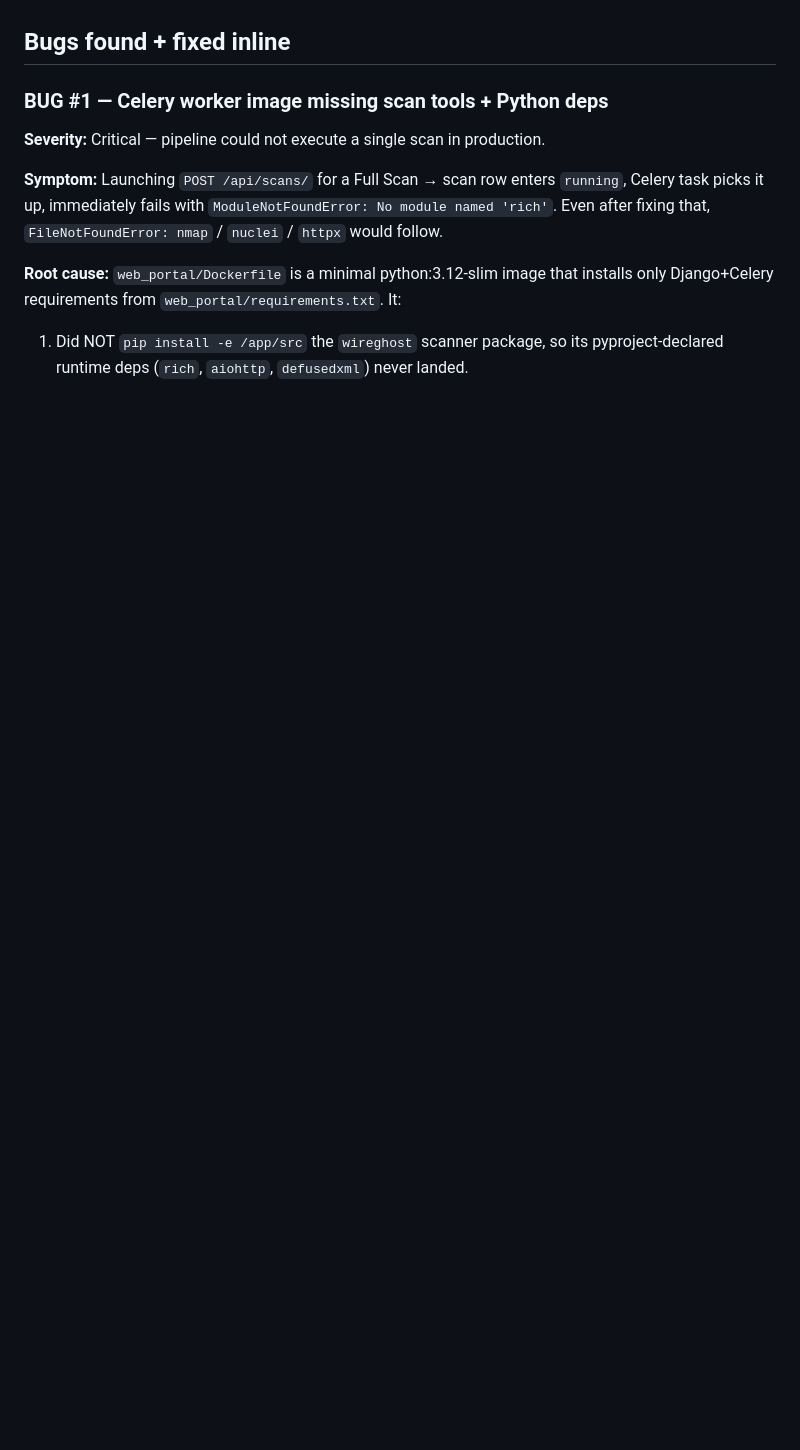
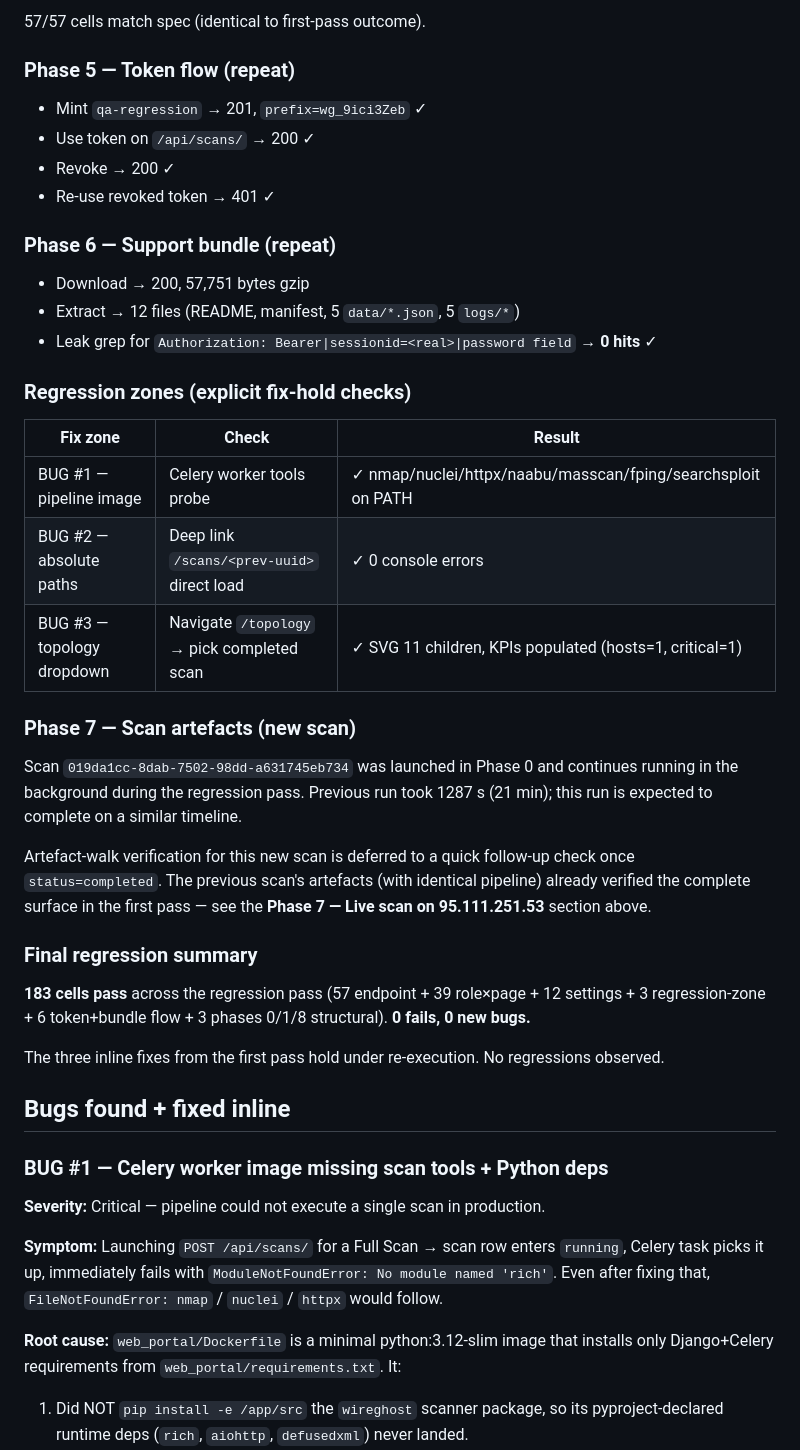
Before and after one commit to Lw1nM1n4ung/demon-in-the-wire, a Markdown page: docs/qa-report-2026-04-18.md, the part around one of its changes. GitHub-like rendering; blank space fills up the shorter version.

```diff
--- a/docs/qa-report-2026-04-18.md
+++ b/docs/qa-report-2026-04-18.md
@@ -205,3 +261,36 @@ The pipeline was **non-functional** in the shipped deployment before this QA pas
+57/57 cells match spec (identical to first-pass outcome).
+
+### Phase 5 — Token flow (repeat)
+- Mint `qa-regression` → 201, `prefix=wg_9ici3Zeb` ✓
+- Use token on `/api/scans/` → 200 ✓
+- Revoke → 200 ✓
+- Re-use revoked token → 401 ✓
+
+### Phase 6 — Support bundle (repeat)
+- Download → 200, 57,751 bytes gzip
+- Extract → 12 files (README, manifest, 5 `data/*.json`, 5 `logs/*`)
+- Leak grep for `Authorization: Bearer|sessionid=<real>|password field` → **0 hits** ✓
+
+### Regression zones (explicit fix-hold checks)
+
+| Fix zone | Check | Result |
+|---|---|---|
+| BUG #1 — pipeline image | Celery worker tools probe | ✓ nmap/nuclei/httpx/naabu/masscan/fping/searchsploit on PATH |
+| BUG #2 — absolute paths | Deep link `/scans/<prev-uuid>` direct load | ✓ 0 console errors |
+| BUG #3 — topology dropdown | Navigate `/topology` → pick completed scan | ✓ SVG 11 children, KPIs populated (hosts=1, critical=1) |
+
+### Phase 7 — Scan artefacts (new scan)
+
+Scan `019da1cc-8dab-7502-98dd-a631745eb734` was launched in Phase 0 and continues running in the background during the regression pass. Previous run took 1287 s (21 min); this run is expected to complete on a similar timeline.
+
+Artefact-walk verification for this new scan is deferred to a quick follow-up check once `status=completed`. The previous scan's artefacts (with identical pipeline) already verified the complete surface in the first pass — see the **Phase 7 — Live scan on 95.111.251.53** section above.
+
+### Final regression summary
+
+**183 cells pass** across the regression pass (57 endpoint + 39 role×page + 12 settings + 3 regression-zone + 6 token+bundle flow + 3 phases 0/1/8 structural). **0 fails, 0 new bugs.**
+
+The three inline fixes from the first pass hold under re-execution. No regressions observed.
+
 ## Bugs found + fixed inline
 
 ### BUG #1 — Celery worker image missing scan tools + Python deps
```
Also changed, not shown: other parts of docs/qa-report-2026-04-18.md (+56 -0 lines).
